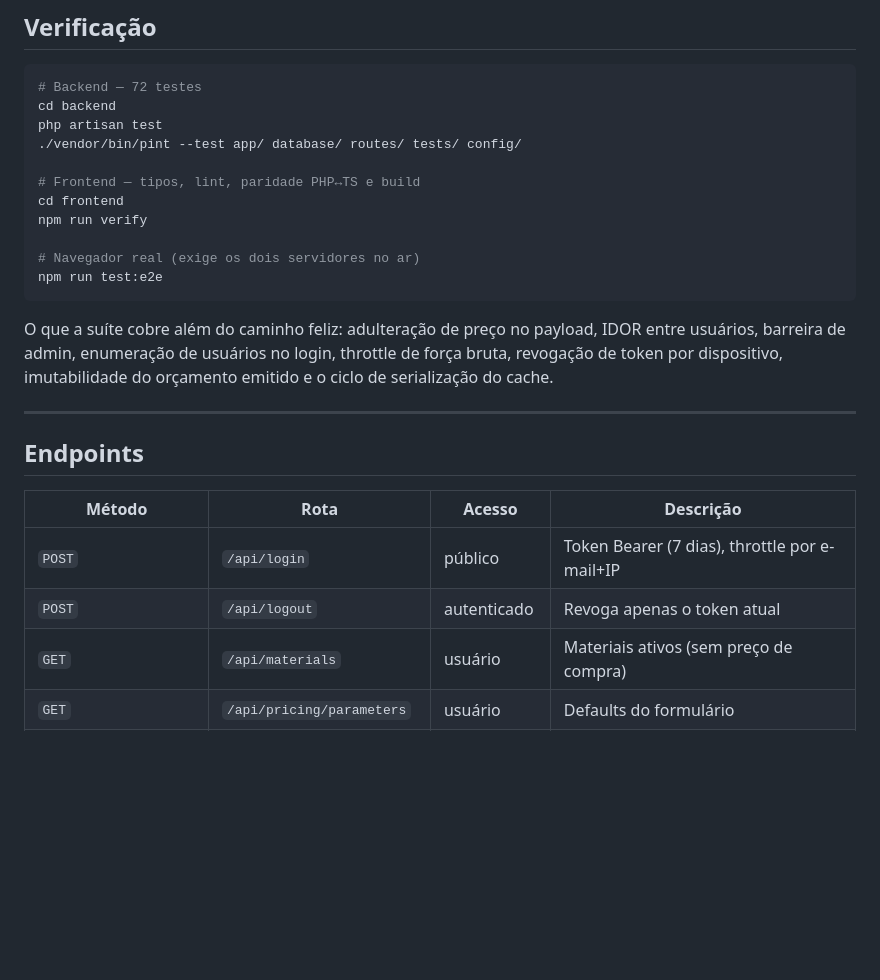
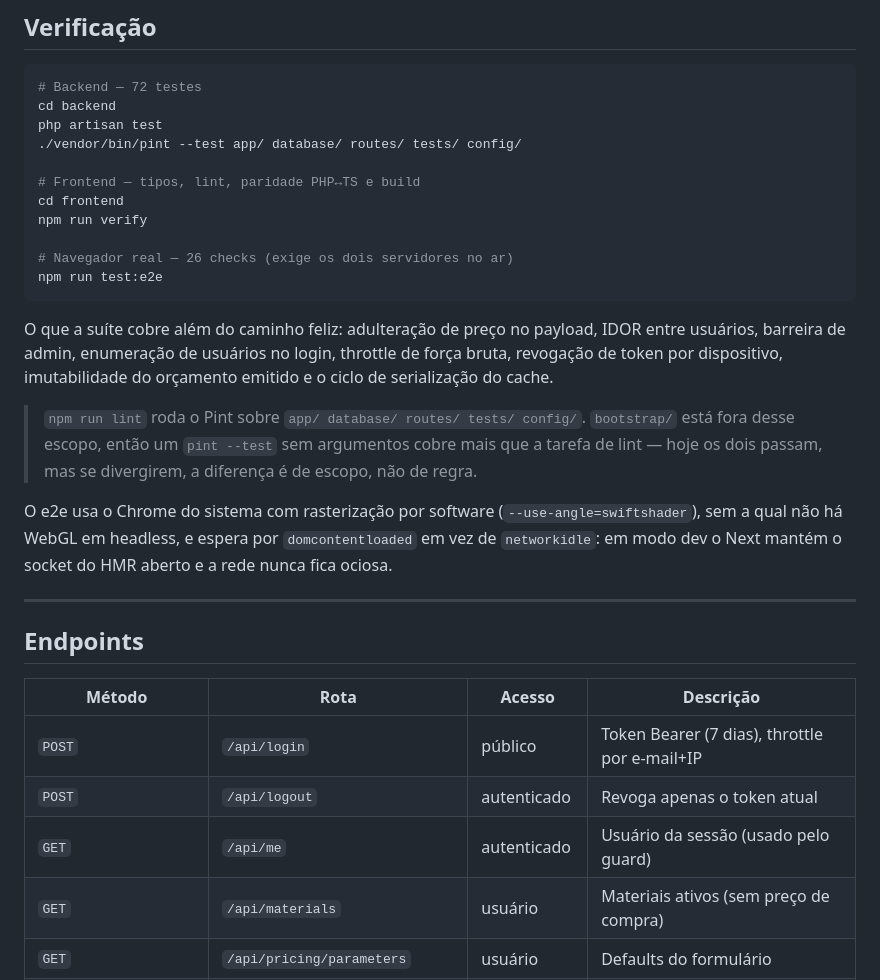
Before and after one commit to Pedro62669/Projeto-Quanto-Custa, a Markdown page: README.md, the part around one of its changes. Drawn GitHub-style; blank space fills up the shorter version.

````diff
--- a/README.md
+++ b/README.md
@@ -208,7 +220,7 @@ php artisan test
 cd frontend
 npm run verify
 
-# Navegador real (exige os dois servidores no ar)
+# Navegador real — 26 checks (exige os dois servidores no ar)
 npm run test:e2e
 ```
 
@@ -216,6 +228,16 @@ O que a suíte cobre além do caminho feliz: adulteração de preço no payload,
 IDOR entre usuários, barreira de admin, enumeração de usuários no login,
 throttle de força bruta, revogação de token por dispositivo, imutabilidade do
 orçamento emitido e o ciclo de serialização do cache.
+
+> `npm run lint` roda o Pint sobre `app/ database/ routes/ tests/ config/`.
+> `bootstrap/` está fora desse escopo, então um `pint --test` sem argumentos
+> cobre mais que a tarefa de lint — hoje os dois passam, mas se divergirem, a
+> diferença é de escopo, não de regra.
+
+O e2e usa o Chrome do sistema com rasterização por software
+(`--use-angle=swiftshader`), sem a qual não há WebGL em headless, e espera por
+`domcontentloaded` em vez de `networkidle`: em modo dev o Next mantém o socket
+do HMR aberto e a rede nunca fica ociosa.
 
 ---
 
@@ -225,6 +247,7 @@ orçamento emitido e o ciclo de serialização do cache.
 |---|---|---|---|
 | `POST` | `/api/login` | público | Token Bearer (7 dias), throttle por e-mail+IP |
 | `POST` | `/api/logout` | autenticado | Revoga apenas o token atual |
+| `GET` | `/api/me` | autenticado | Usuário da sessão (usado pelo guard) |
 | `GET` | `/api/materials` | usuário | Materiais ativos (sem preço de compra) |
 | `GET` | `/api/pricing/parameters` | usuário | Defaults do formulário |
 | `POST` | `/api/quotes/simulate` | usuário | Cálculo sem persistir |
````
Also changed, not shown: other parts of README.md (+38 -17 lines).
